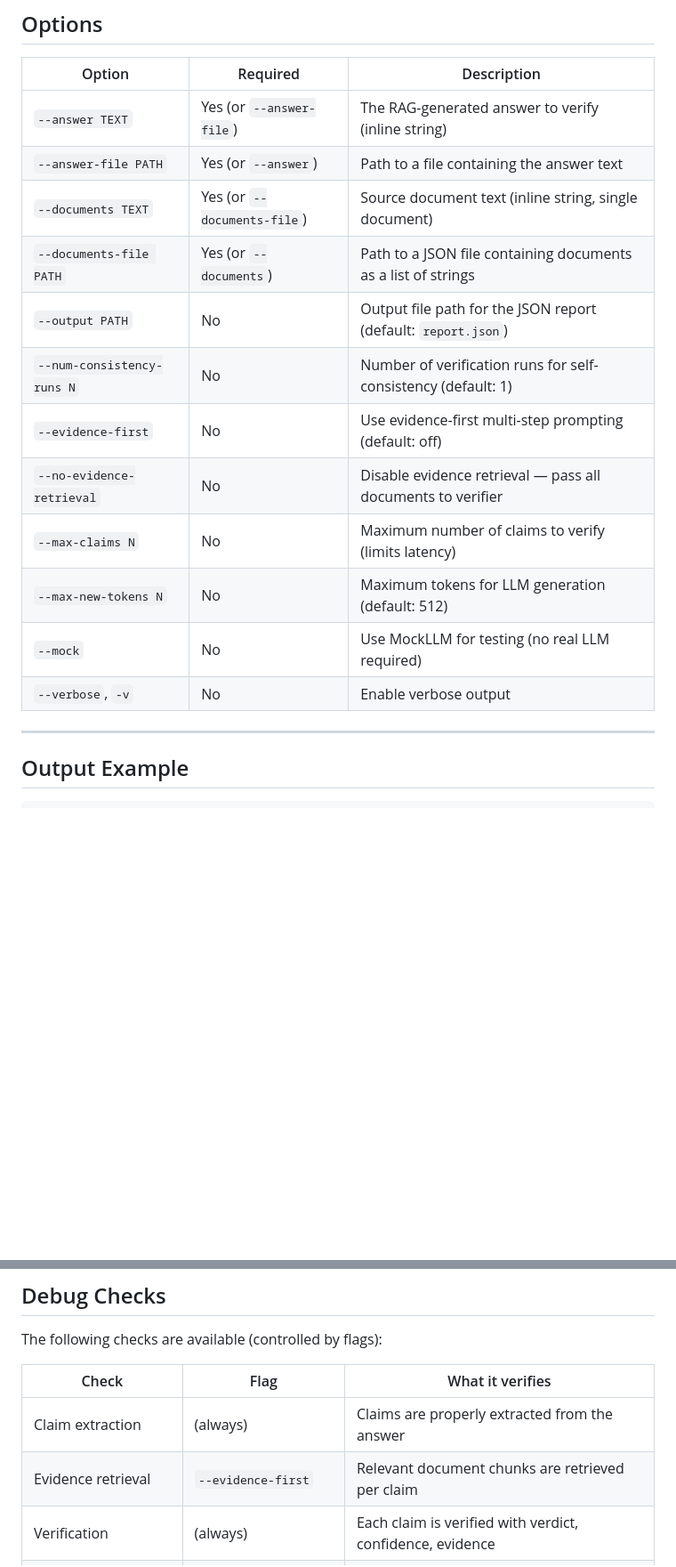
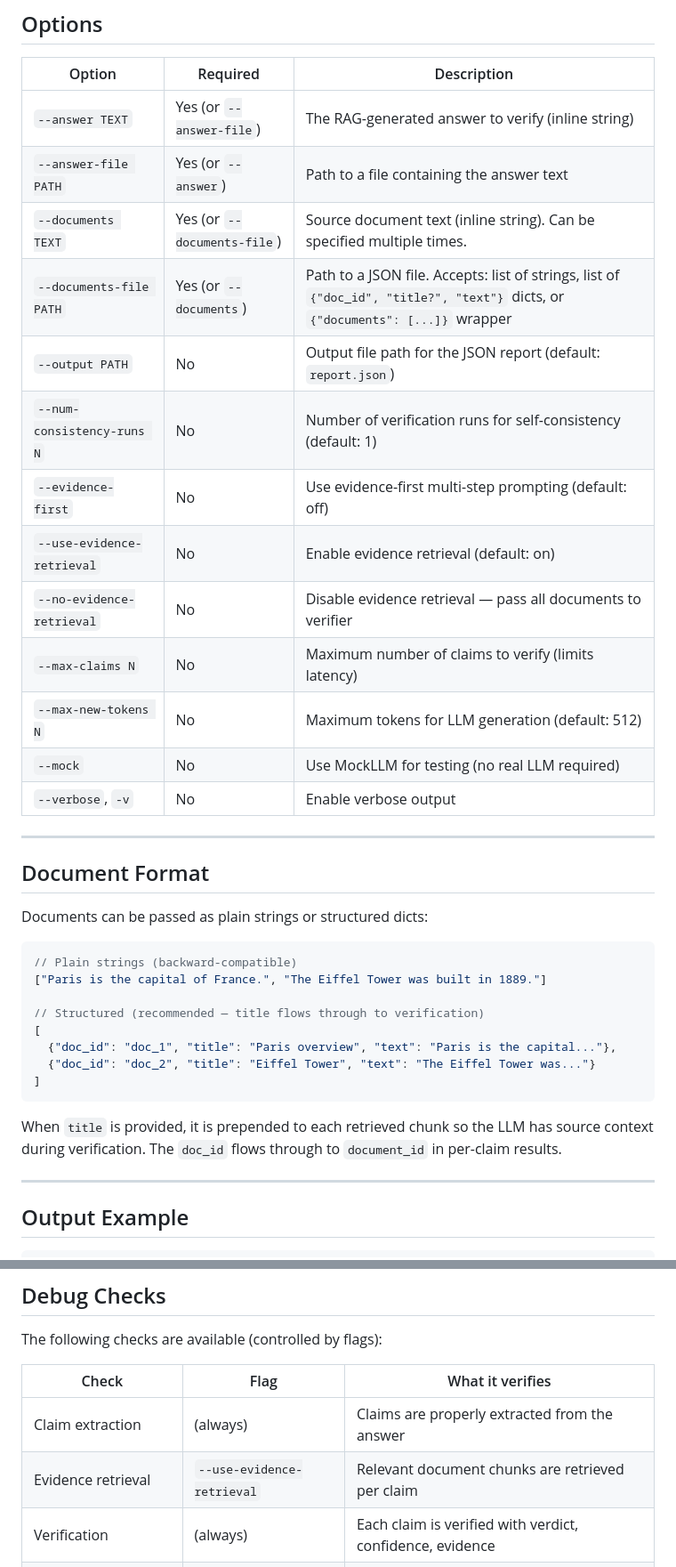
Before and after one commit to eea/rag-facts-check, a Markdown page: docs/debug-prompts/debug-check.md, 2 parts joined by grey strips. Shown at 89% size. Rendered like a GitHub page; blank space fills up the shorter version.

Commit message:
update debug-check.md: add document format, fix defaults, note web service

````diff
--- a/docs/debug-prompts/debug-check.md
+++ b/docs/debug-prompts/debug-check.md
@@ -49,16 +49,38 @@ python .agents/skills/rag-facts-check/scripts/run_check.py \
 |--------|----------|-------------|
 | `--answer TEXT` | Yes (or `--answer-file`) | The RAG-generated answer to verify (inline string) |
 | `--answer-file PATH` | Yes (or `--answer`) | Path to a file containing the answer text |
-| `--documents TEXT` | Yes (or `--documents-file`) | Source document text (inline string, single document) |
-| `--documents-file PATH` | Yes (or `--documents`) | Path to a JSON file containing documents as a list of strings |
+| `--documents TEXT` | Yes (or `--documents-file`) | Source document text (inline string). Can be specified multiple times. |
+| `--documents-file PATH` | Yes (or `--documents`) | Path to a JSON file. Accepts: list of strings, list of `{"doc_id", "title?", "text"}` dicts, or `{"documents": [...]}` wrapper |
 | `--output PATH` | No | Output file path for the JSON report (default: `report.json`) |
 | `--num-consistency-runs N` | No | Number of verification runs for self-consistency (default: 1) |
 | `--evidence-first` | No | Use evidence-first multi-step prompting (default: off) |
+| `--use-evidence-retrieval` | No | Enable evidence retrieval (default: on) |
 | `--no-evidence-retrieval` | No | Disable evidence retrieval — pass all documents to verifier |
 | `--max-claims N` | No | Maximum number of claims to verify (limits latency) |
 | `--max-new-tokens N` | No | Maximum tokens for LLM generation (default: 512) |
 | `--mock` | No | Use MockLLM for testing (no real LLM required) |
 | `--verbose`, `-v` | No | Enable verbose output |
+
+---
+
+## Document Format
+
+Documents can be passed as plain strings or structured dicts:
+
+```json
+// Plain strings (backward-compatible)
+["Paris is the capital of France.", "The Eiffel Tower was built in 1889."]
+
+// Structured (recommended — title flows through to verification)
+[
+  {"doc_id": "doc_1", "title": "Paris overview", "text": "Paris is the capital..."},
+  {"doc_id": "doc_2", "title": "Eiffel Tower", "text": "The Eiffel Tower was..."}
+]
+```
+
+When `title` is provided, it is prepended to each retrieved chunk so the LLM
+has source context during verification. The `doc_id` flows through to
+`document_id` in per-claim results.
 
 ---
 
@@ -120,7 +142,7 @@ The following checks are available (controlled by flags):
 | Check | Flag | What it verifies |
 |-------|------|-----------------|
 | Claim extraction | (always) | Claims are properly extracted from the answer |
-| Evidence retrieval | `--evidence-first` | Relevant document chunks are retrieved per claim |
+| Evidence retrieval | `--use-evidence-retrieval` | Relevant document chunks are retrieved per claim |
 | Verification | (always) | Each claim is verified with verdict, confidence, evidence |
 | Self-consistency | `--num-consistency-runs N` | Multiple runs produce consistent results |
 | Multi-dimensional scoring | (always) | Groundedness, contradiction rate, hallucination rate computed |
````
Also changed, not shown: other parts of docs/debug-prompts/debug-check.md (+1 -0 lines).
